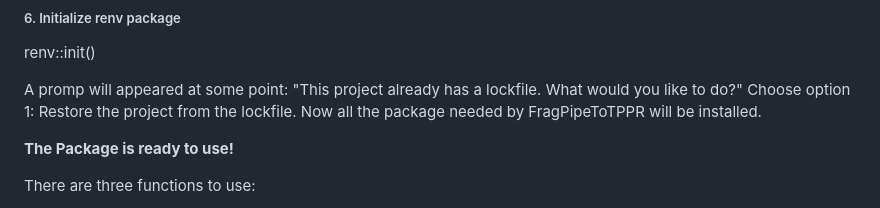
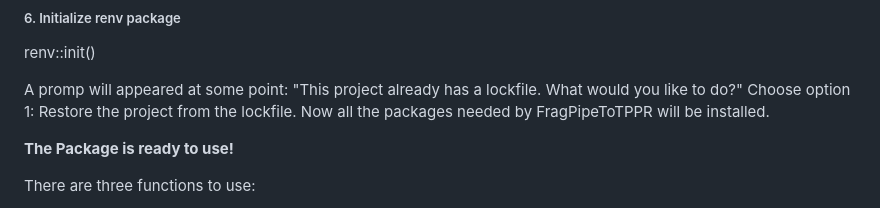
Before and after one commit to Nesvilab/FragPipeTPP, a Markdown page: README.md, the part around the change. Drawn GitHub-style.

Commit message:
Fix typo

```diff
--- a/README.md
+++ b/README.md
@@ -62,7 +62,7 @@ setwd(packagepath)
 renv::init()
 
 A promp will appeared at some point: "This project already has a lockfile. What would you like to do?" Choose option 1: Restore the project from the lockfile.
-Now all the package needed by FragPipeToTPPR will be installed.
+Now all the packages needed by FragPipeToTPPR will be installed.
 
 **The Package is ready to use!**
 
```
